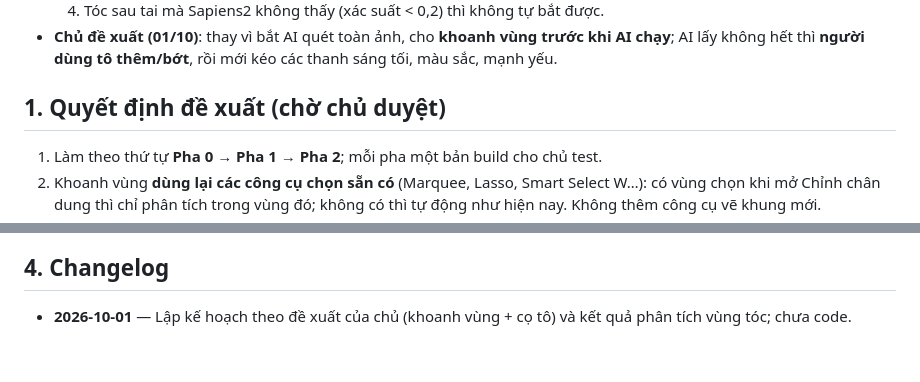
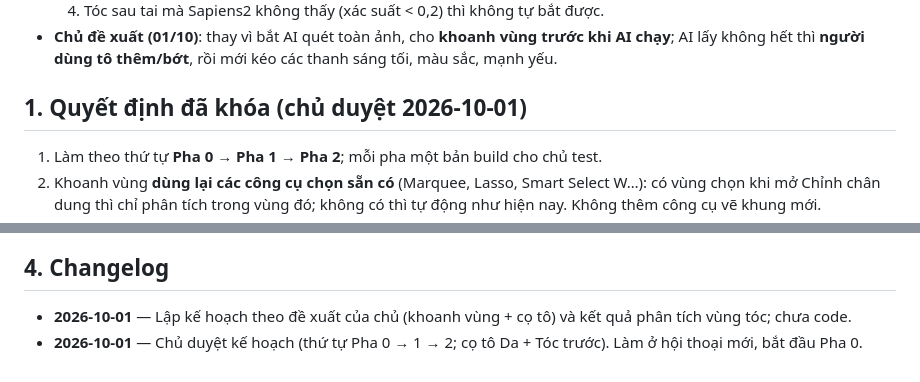
Before and after one commit to tongnghia2026/iai, a Markdown page: docs/planning/KE_HOACH_KHOANH_VUNG_VA_CO_TO_MASK_2026-10-01.md, 2 parts joined by grey strips. Rendered like a GitHub page.

Commit message:
docs(plan): owner approved portrait round 9 plan
Co-Authored-By: Claude Opus 5.5 <noreply@anthropic.com>

```diff
--- a/docs/planning/KE_HOACH_KHOANH_VUNG_VA_CO_TO_MASK_2026-10-01.md
+++ b/docs/planning/KE_HOACH_KHOANH_VUNG_VA_CO_TO_MASK_2026-10-01.md
@@ -27,7 +27,7 @@ và qua cổng · `[!]` bị chặn.
   trước khi AI chạy**; AI lấy không hết thì **người dùng tô thêm/bớt**, rồi mới
   kéo các thanh sáng tối, màu sắc, mạnh yếu.
 
-## 1. Quyết định đề xuất (chờ chủ duyệt)
+## 1. Quyết định đã khóa (chủ duyệt 2026-10-01)
 
 1. Làm theo thứ tự **Pha 0 → Pha 1 → Pha 2**; mỗi pha một bản build cho chủ test.
 2. Khoanh vùng **dùng lại các công cụ chọn sẵn có** (Marquee, Lasso, Smart
@@ -100,3 +100,5 @@ và qua cổng · `[!]` bị chặn.
 
 - **2026-10-01** — Lập kế hoạch theo đề xuất của chủ (khoanh vùng + cọ tô) và
   kết quả phân tích vùng tóc; chưa code.
+- **2026-10-01** — Chủ duyệt kế hoạch (thứ tự Pha 0 → 1 → 2; cọ tô Da + Tóc
+  trước). Làm ở hội thoại mới, bắt đầu Pha 0.
```
